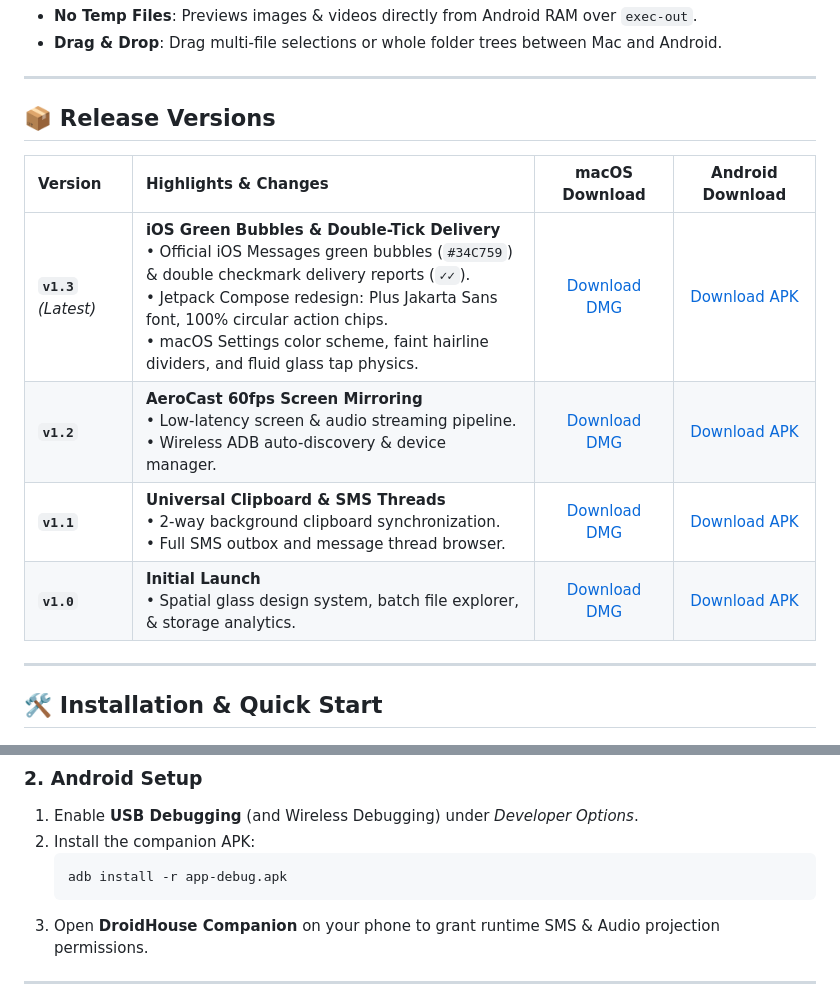
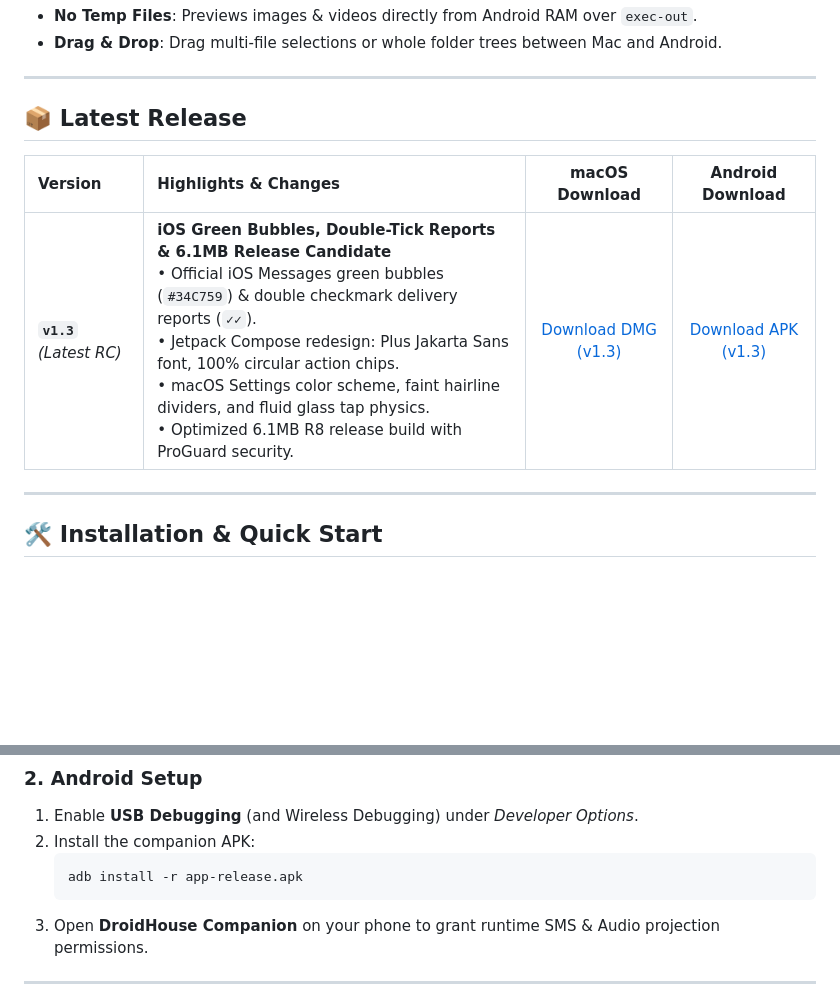
Before and after one commit to festomanolo/droid-house, a Markdown page: README.md, 2 parts joined by grey strips. Rendered like a GitHub page; blank space fills up the shorter version.

Commit message:
Update README.md to only display v1.3 release candidate with app-release.apk download link

````diff
--- a/README.md
+++ b/README.md
@@ -97,14 +97,11 @@ Apple built the **Walled Garden** to keep you trapped into buying iPhones. If yo
 
 ---
 
-## 📦 **Release Versions**
+## 📦 **Latest Release**
 
 | Version | Highlights & Changes | macOS Download | Android Download |
 | :--- | :--- | :---: | :---: |
-| **`v1.3`** *(Latest)* | **iOS Green Bubbles & Double-Tick Delivery**<br />• Official iOS Messages green bubbles (`#34C759`) & double checkmark delivery reports (`✓✓`).<br />• Jetpack Compose redesign: Plus Jakarta Sans font, 100% circular action chips.<br />• macOS Settings color scheme, faint hairline dividers, and fluid glass tap physics. | [Download DMG](https://github.com/festomanolo/droid-house/releases/download/v1.3/DroidHouse_v1.3.dmg) | [Download APK](https://github.com/festomanolo/droid-house/releases/download/v1.3/app-debug.apk) |
-| **`v1.2`** | **AeroCast 60fps Screen Mirroring**<br />• Low-latency screen & audio streaming pipeline.<br />• Wireless ADB auto-discovery & device manager. | [Download DMG](https://github.com/festomanolo/droid-house/releases/download/v1.2/DroidHouse_v1.2.dmg) | [Download APK](https://github.com/festomanolo/droid-house/releases/download/v1.2/app-debug.apk) |
-| **`v1.1`** | **Universal Clipboard & SMS Threads**<br />• 2-way background clipboard synchronization.<br />• Full SMS outbox and message thread browser. | [Download DMG](https://github.com/festomanolo/droid-house/releases/download/v1.1/DroidHouse_v1.1.dmg) | [Download APK](https://github.com/festomanolo/droid-house/releases/download/v1.1/app-debug.apk) |
-| **`v1.0`** | **Initial Launch**<br />• Spatial glass design system, batch file explorer, & storage analytics. | [Download DMG](https://github.com/festomanolo/droid-house/releases/download/v1.0/DroidHouse_v1.0.dmg) | [Download APK](https://github.com/festomanolo/droid-house/releases/download/v1.0/app-debug.apk) |
+| **`v1.3`** *(Latest RC)* | **iOS Green Bubbles, Double-Tick Reports & 6.1MB Release Candidate**<br />• Official iOS Messages green bubbles (`#34C759`) & double checkmark delivery reports (`✓✓`).<br />• Jetpack Compose redesign: Plus Jakarta Sans font, 100% circular action chips.<br />• macOS Settings color scheme, faint hairline dividers, and fluid glass tap physics.<br />• Optimized 6.1MB R8 release build with ProGuard security. | [Download DMG (v1.3)](https://github.com/festomanolo/droid-house/releases/download/v1.3/DroidHouse_v1.3.dmg) | [Download APK (v1.3)](https://github.com/festomanolo/droid-house/releases/download/v1.3/app-release.apk) |
 
 ---
 
@@ -121,7 +118,7 @@ brew install --cask android-platform-tools
 1. Enable **USB Debugging** (and Wireless Debugging) under *Developer Options*.
 2. Install the companion APK:
    ```bash
-   adb install -r app-debug.apk
+   adb install -r app-release.apk
    ```
 3. Open **DroidHouse Companion** on your phone to grant runtime SMS & Audio projection permissions.
 
````
